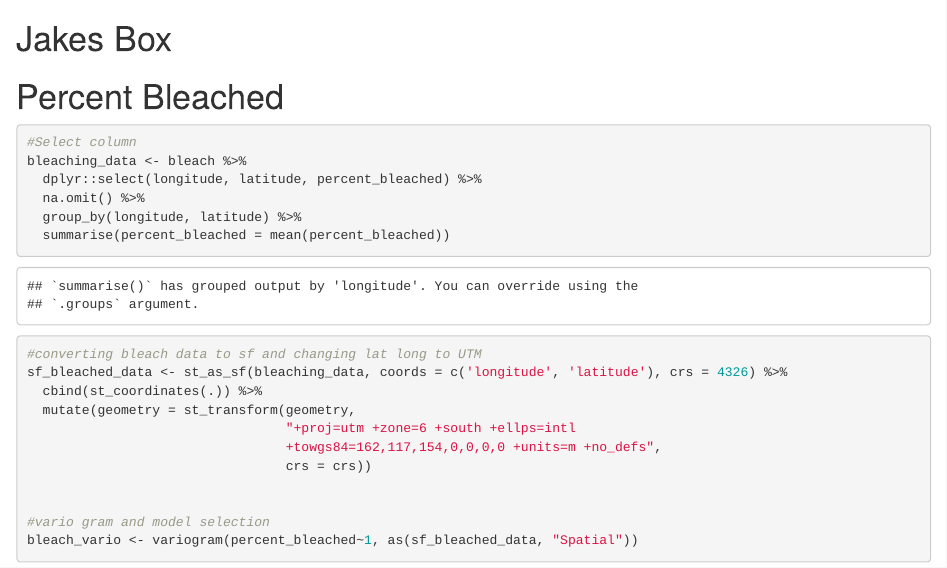
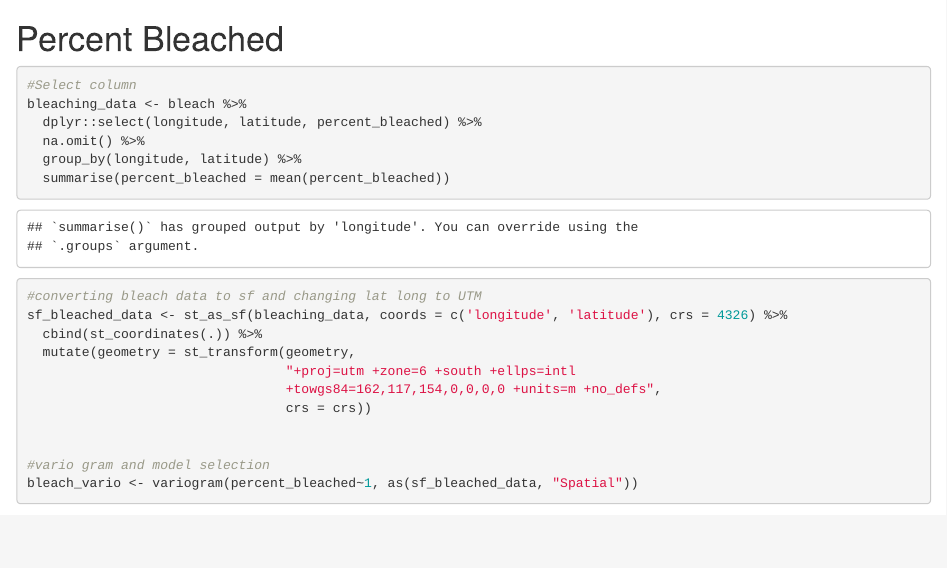
Before and after one commit to Jake-Eisaguirre/MooreaViz, an R Markdown document (layers.Rmd): the page in a window 1100 px wide, from 7130 px down. Rendered offline with R 4.5, knitr and Pandoc, with nearby package versions; some code elsewhere in the file could not run offline; column names are cleaned by a stand-in for the janitor package.

````diff
--- a/layers.Rmd
+++ b/layers.Rmd
@@ -295,10 +295,7 @@
 ```
 
 
-# Jakes Box
-```{r}
 
-```
 
 
 # Percent Bleached
````
Also changed, not shown: layers.Rmd (3 more changed lines).
